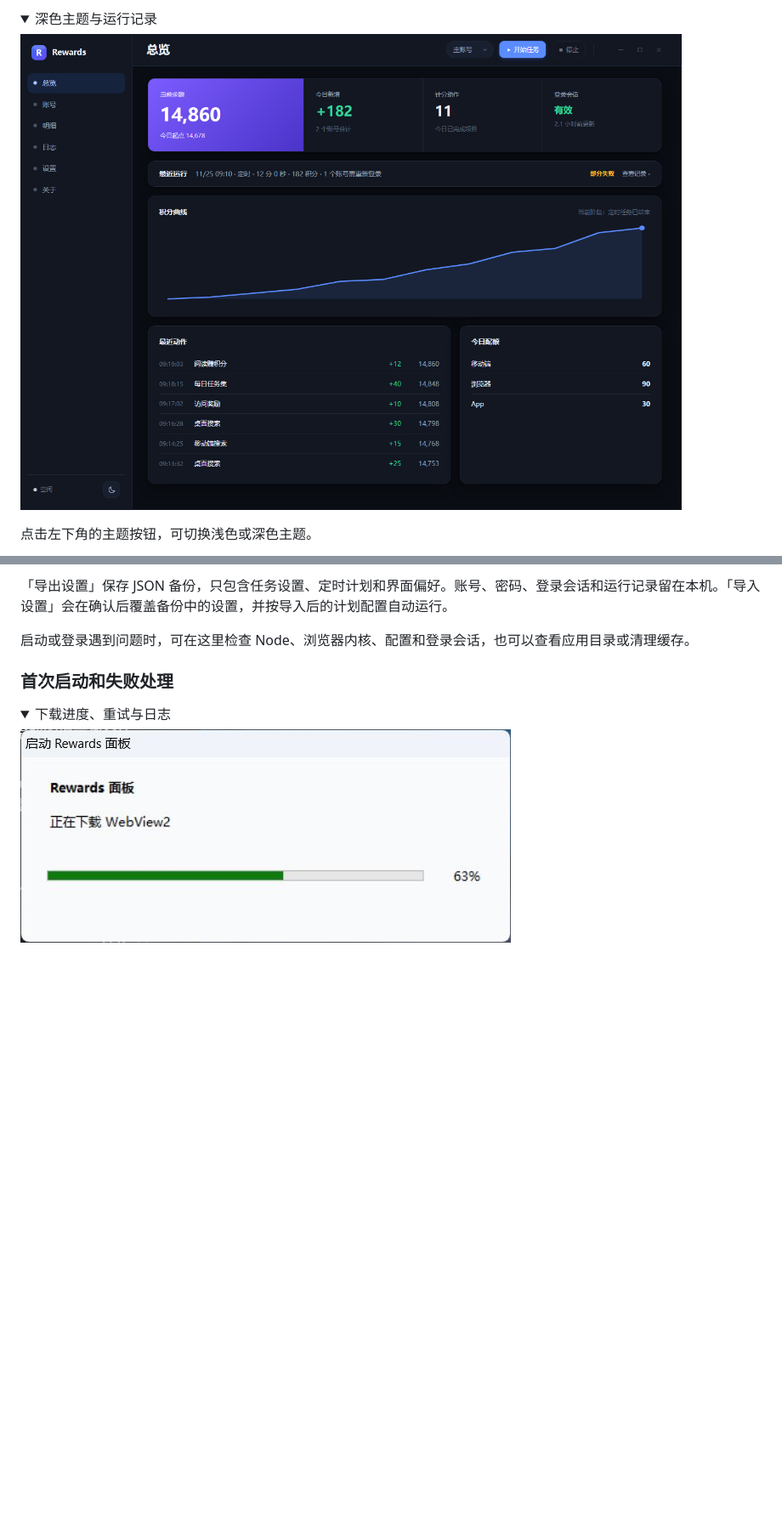
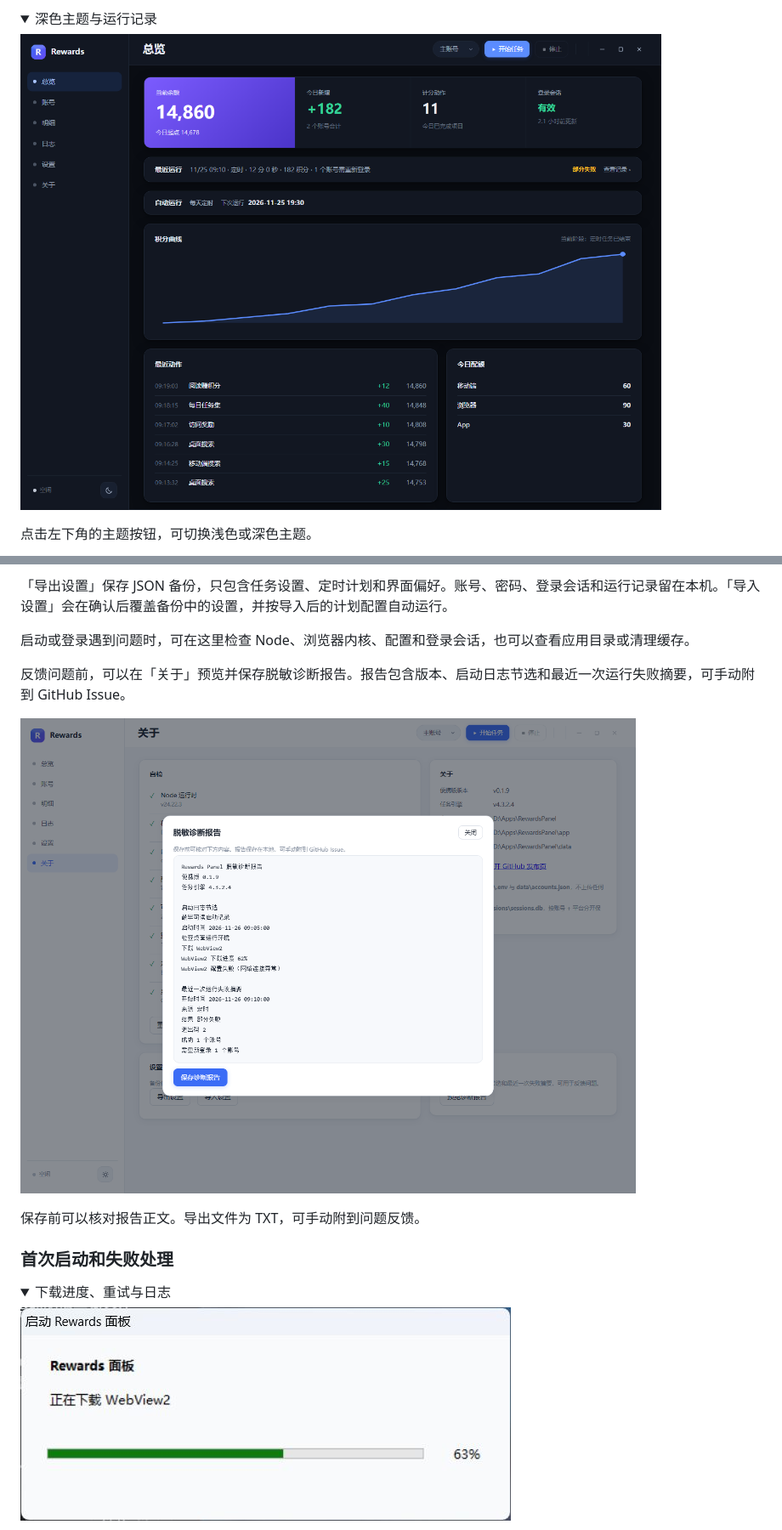
Before and after one commit to Shmi11y/Rewards-Panel, a Markdown page: README.md, 2 parts joined by grey strips. Shown at 85% size. Rendered like a GitHub page; pictures changed too: docs/diagnostics.png (added), docs/home-dark.png; folded sections open; blank space fills up the shorter version.

```diff
--- a/README.md
+++ b/README.md
@@ -110,6 +120,12 @@ Python 和 Node.js 已随包提供。面板打开后，在「账号 → 添加
 「导出设置」保存 JSON 备份，只包含任务设置、定时计划和界面偏好。账号、密码、登录会话和运行记录留在本机。「导入设置」会在确认后覆盖备份中的设置，并按导入后的计划配置自动运行。
 
 启动或登录遇到问题时，可在这里检查 Node、浏览器内核、配置和登录会话，也可以查看应用目录或清理缓存。
+
+反馈问题前，可以在「关于」预览并保存脱敏诊断报告。报告包含版本、启动日志节选和最近一次运行失败摘要，可手动附到 GitHub Issue。
+
+![诊断报告预览展示脱敏后的版本、启动事件和失败摘要](docs/diagnostics.png)
+
+保存前可以核对报告正文。导出文件为 TXT，可手动附到问题反馈。
 
 </details>
 
```
Also changed, not shown: other parts of README.md (+19 -7 lines), docs/about.png, docs/home-schedule-recovery.png (added), docs/home.png, docs/update-download.png (added), 7 other files.
